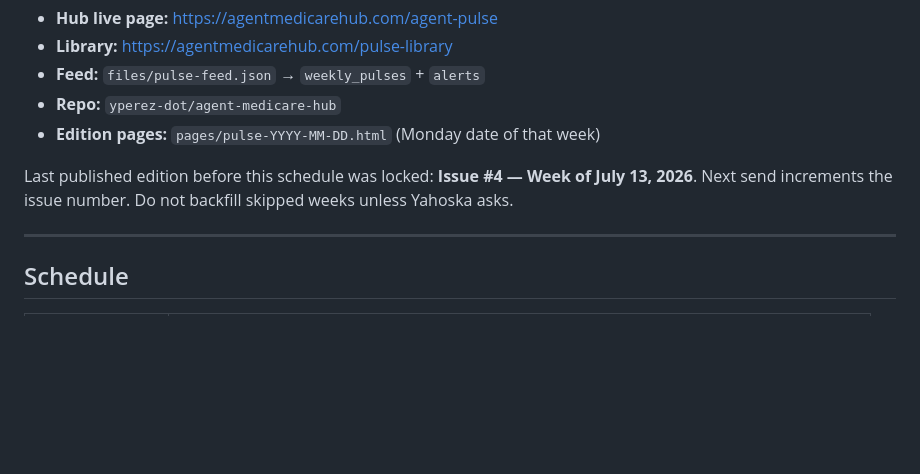
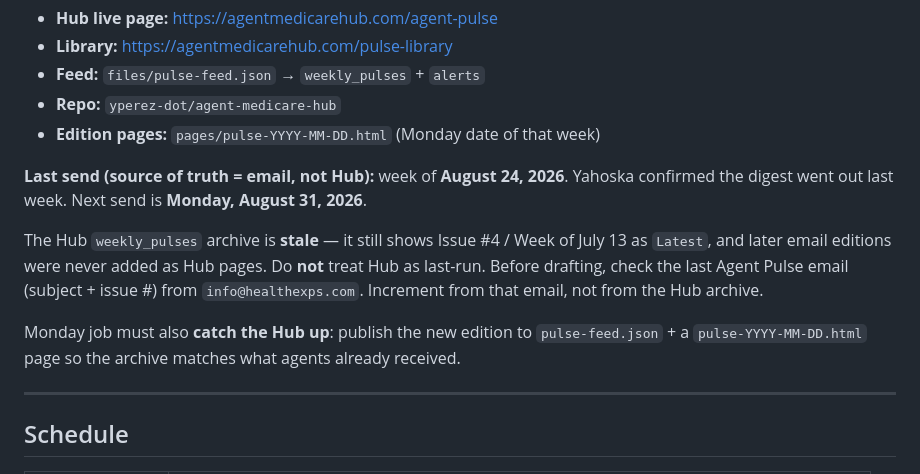
Before and after one commit to yperez-dot/igor-config, a Markdown page: AGENT-PULSE.md, the part around the change. GitHub-like rendering; blank space fills up the shorter version.

Commit message:
Correct last Agent Pulse send: email week of Aug 24, not Hub July 13.
Hub weekly_pulses is stale. Email is the source of truth for last-run
and issue numbering. Next send is Monday Aug 31.

Co-authored-by: yperez-dot <yperez-dot@users.noreply.github.com>

```diff
--- a/AGENT-PULSE.md
+++ b/AGENT-PULSE.md
@@ -18,7 +18,11 @@ It is **not** the SEO weekly report and **not** a client newsletter.
 - **Repo:** `yperez-dot/agent-medicare-hub`
 - **Edition pages:** `pages/pulse-YYYY-MM-DD.html` (Monday date of that week)
 
-Last published edition before this schedule was locked: **Issue #4 — Week of July 13, 2026**. Next send increments the issue number. Do not backfill skipped weeks unless Yahoska asks.
+**Last send (source of truth = email, not Hub):** week of **August 24, 2026**. Yahoska confirmed the digest went out last week. Next send is **Monday, August 31, 2026**.
+
+The Hub `weekly_pulses` archive is **stale** — it still shows Issue #4 / Week of July 13 as `Latest`, and later email editions were never added as Hub pages. Do **not** treat Hub as last-run. Before drafting, check the last Agent Pulse email (subject + issue #) from `info@healthexps.com`. Increment from that email, not from the Hub archive.
+
+Monday job must also **catch the Hub up**: publish the new edition to `pulse-feed.json` + a `pulse-YYYY-MM-DD.html` page so the archive matches what agents already received.
 
 ---
 
```
Also changed, not shown: igor-config-full.md (+1 -1 lines).
